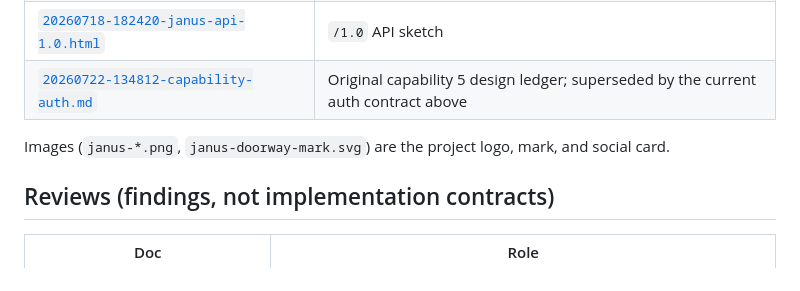
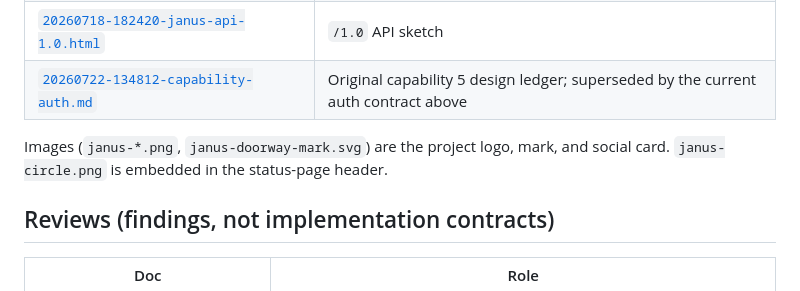
Before and after one commit to shreeve/janus, a Markdown page: docs/README.md, the part around the change. GitHub-like rendering.

```diff
--- a/docs/README.md
+++ b/docs/README.md
@@ -59,7 +59,7 @@ plus its runnable artifacts.
 | [`20260722-134812-capability-auth.md`](20260722-134812-capability-auth.md) | Original capability 5 design ledger; superseded by the current auth contract above |
 
 Images (`janus-*.png`, `janus-doorway-mark.svg`) are the project logo,
-mark, and social card.
+mark, and social card. `janus-circle.png` is embedded in the status-page header.
 
 ## Reviews (findings, not implementation contracts)
 
```
Also changed, not shown: docs/janus-circle.png (added), 2 other files.
